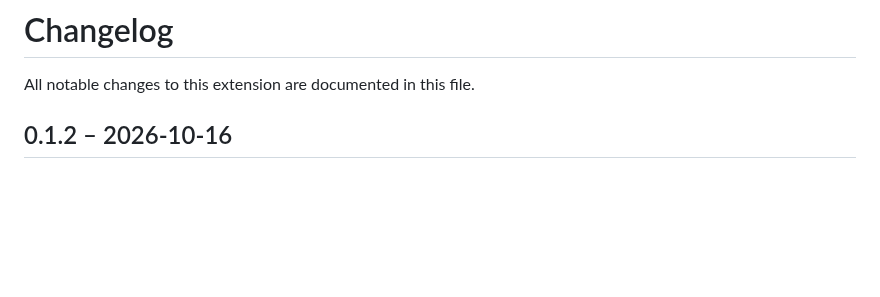
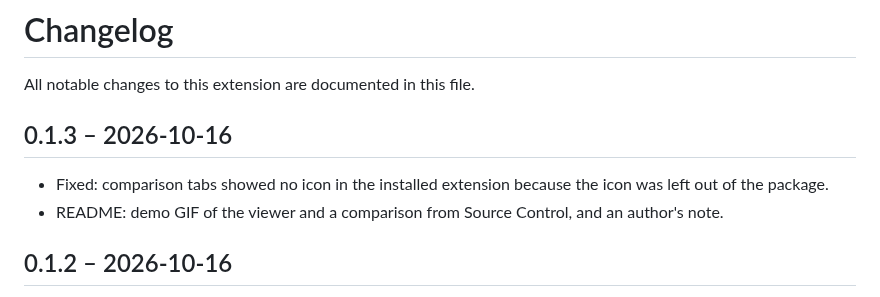
Before and after one commit to eci99/vscode-pdf-viewer-diff, a Markdown page: CHANGELOG.md, the part around the change. Rendered like a GitHub page; blank space fills up the shorter version.

```diff
--- a/CHANGELOG.md
+++ b/CHANGELOG.md
@@ -1,6 +1,11 @@
 # Changelog
 
 All notable changes to this extension are documented in this file.
+
+## 0.1.3 – 2026-10-16
+
+- Fixed: comparison tabs showed no icon in the installed extension because the icon was left out of the package.
+- README: demo GIF of the viewer and a comparison from Source Control, and an author's note.
 
 ## 0.1.2 – 2026-10-16
 
```
Also changed, not shown: README.md (+8 -2 lines), images/demo.gif (added), images/viewer.png (deleted), 3 other files.
